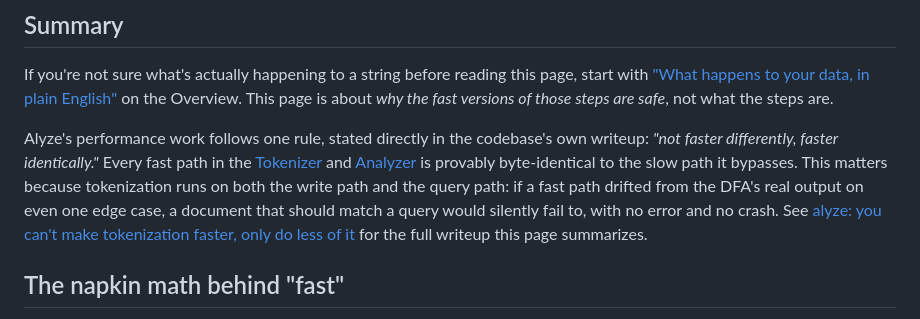
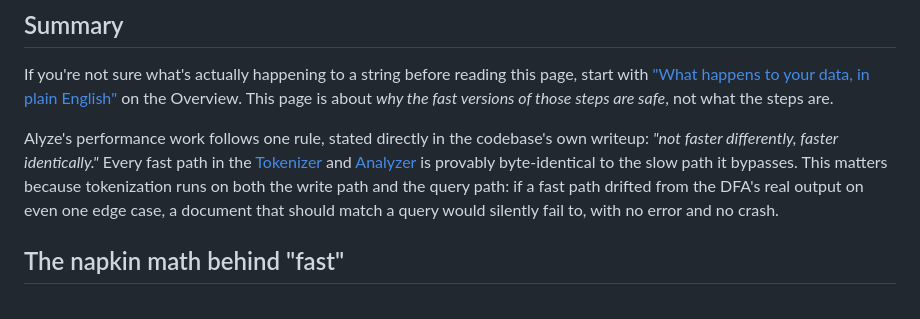
Before and after one commit to aatran14/alyze, a Markdown page: wiki/architecture/performance-philosophy.md, the part around the change. Rendered like a GitHub page.

Commit message:
Auto-save: Updated wiki/architecture/performance-philosophy.md

```diff
--- a/wiki/architecture/performance-philosophy.md
+++ b/wiki/architecture/performance-philosophy.md
@@ -11,7 +11,7 @@ description: "The design rule behind every fast path in the codebase: skip prova
 
 If you're not sure what's actually happening to a string before reading this page, start with ["What happens to your data, in plain English"](../OVERVIEW.md#what-happens-to-your-data-in-plain-english) on the Overview. This page is about *why the fast versions of those steps are safe*, not what the steps are.
 
-Alyze's performance work follows one rule, stated directly in the codebase's own writeup: *"not faster differently, faster identically."* Every fast path in the [Tokenizer](../modules/tokenizer.md) and [Analyzer](../modules/analyzer.md) is provably byte-identical to the slow path it bypasses. This matters because tokenization runs on both the write path and the query path: if a fast path drifted from the DFA's real output on even one edge case, a document that should match a query would silently fail to, with no error and no crash. See [alyze: you can't make tokenization faster, only do less of it](../../alyze-technical-blog.md) for the full writeup this page summarizes.
+Alyze's performance work follows one rule, stated directly in the codebase's own writeup: *"not faster differently, faster identically."* Every fast path in the [Tokenizer](../modules/tokenizer.md) and [Analyzer](../modules/analyzer.md) is provably byte-identical to the slow path it bypasses. This matters because tokenization runs on both the write path and the query path: if a fast path drifted from the DFA's real output on even one edge case, a document that should match a query would silently fail to, with no error and no crash.
 
 ## The napkin math behind "fast"
 
```
